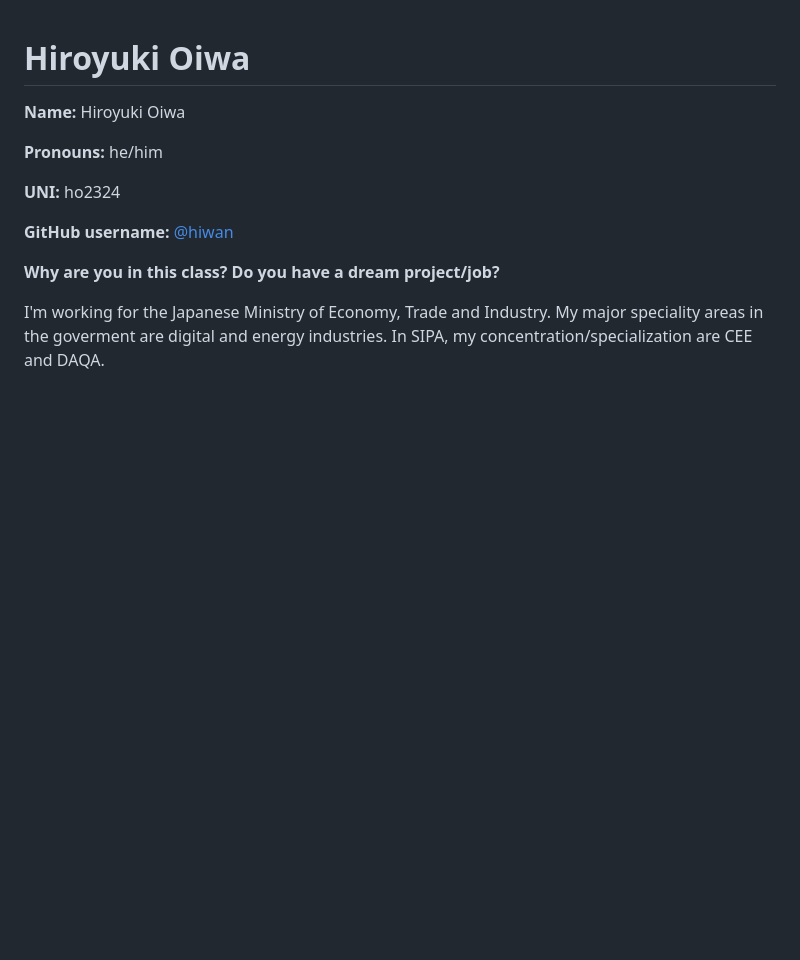
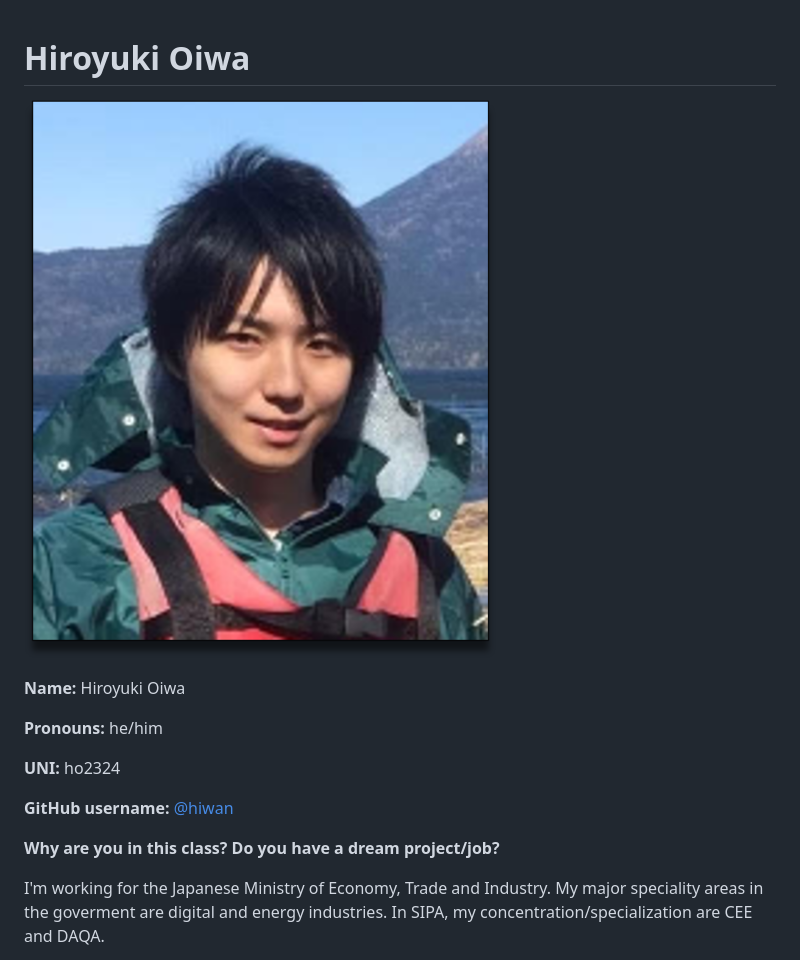
Before and after one commit to advanced-computing/course-materials, a Markdown page: people/hiro.md, the part around the change. Drawn GitHub-style; pictures changed too: img/hiro.png (added); blank space fills up the shorter version.

Commit message:
added hiro's picture

```diff
--- a/people/hiro.md
+++ b/people/hiro.md
@@ -1,4 +1,6 @@
 # Hiroyuki Oiwa
+
+![Hiroyuki](/img/hiro.png)
 
 **Name:** Hiroyuki Oiwa
 
```
